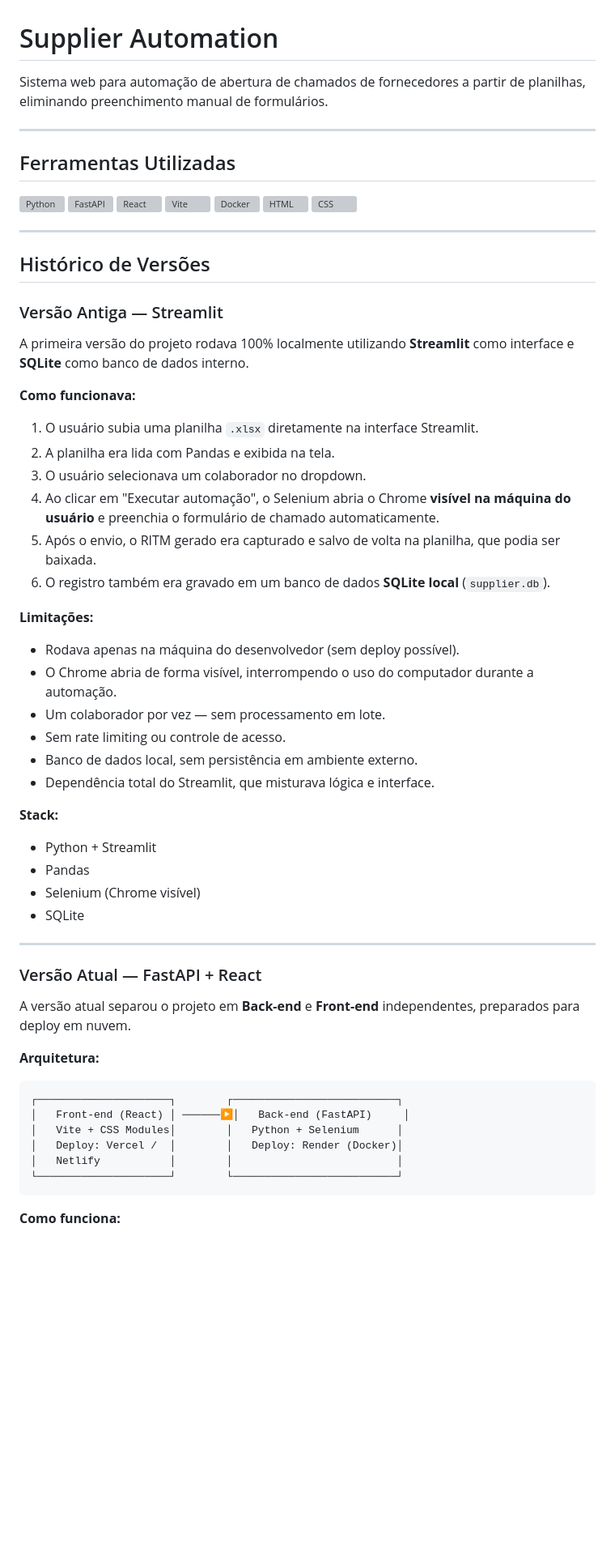
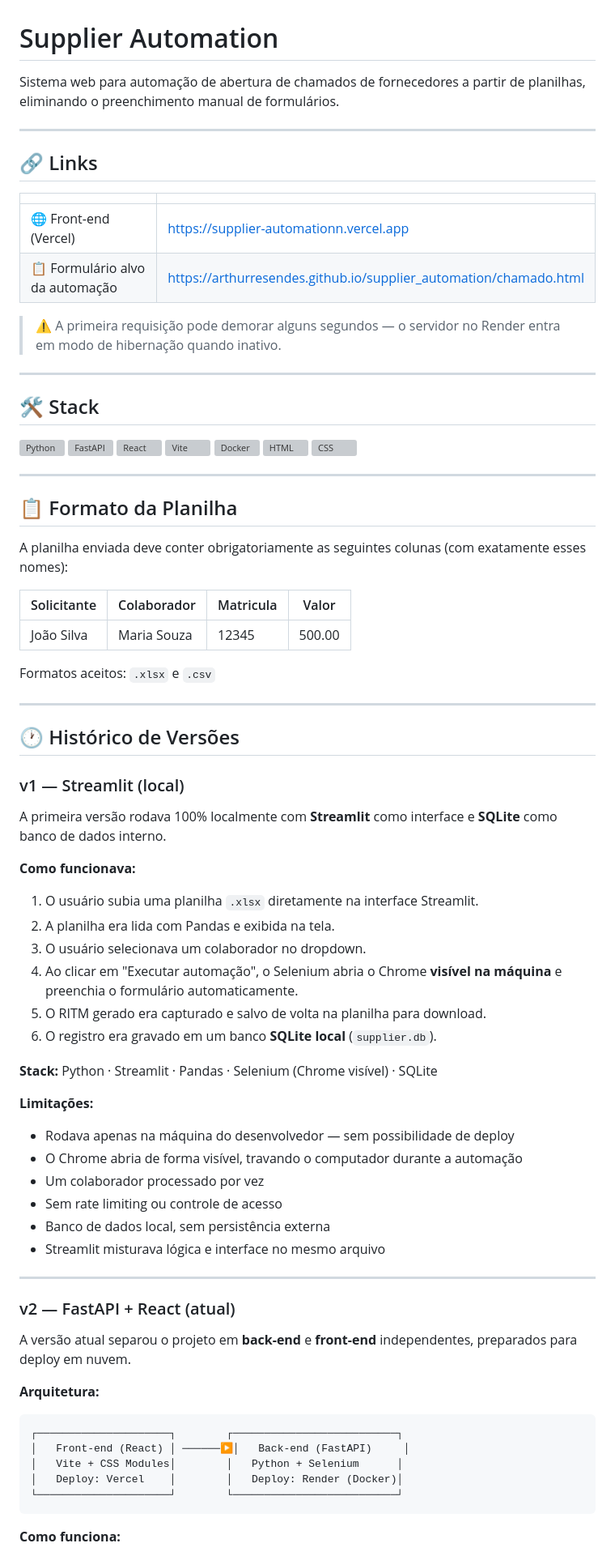
Before and after one commit to arthurresendes/supplier_automation, a Markdown page: README.md, the part around one of its changes. Shown at 81% size. GitHub-like rendering; blank space fills up the shorter version; grey boxes are pictures that could not be loaded.

````diff
--- a/README.md
+++ b/README.md
@@ -1,10 +1,21 @@
 # Supplier Automation
 
-Sistema web para automação de abertura de chamados de fornecedores a partir de planilhas, eliminando preenchimento manual de formulários.
+Sistema web para automação de abertura de chamados de fornecedores a partir de planilhas, eliminando o preenchimento manual de formulários.
 
 ---
 
-## Ferramentas Utilizadas
+## 🔗 Links
+
+| | |
+|---|---|
+| 🌐 Front-end (Vercel) | https://supplier-automationn.vercel.app |
+| 📋 Formulário alvo da automação | https://arthurresendes.github.io/supplier_automation/chamado.html |
+
+> ⚠️ A primeira requisição pode demorar alguns segundos — o servidor no Render entra em modo de hibernação quando inativo.
+
+---
+
+## 🛠️ Stack
 
 <p>
   <img src="https://skillicons.dev/icons?i=py" alt="Python" height="48">
@@ -18,42 +29,48 @@ Sistema web para automação de abertura de chamados de fornecedores a partir de
 
 ---
 
-## Histórico de Versões
+## 📋 Formato da Planilha
 
-### Versão Antiga — Streamlit
+A planilha enviada deve conter obrigatoriamente as seguintes colunas (com exatamente esses nomes):
 
-A primeira versão do projeto rodava 100% localmente utilizando **Streamlit** como interface e **SQLite** como banco de dados interno.
+| Solicitante | Colaborador | Matricula | Valor |
+|---|---|---|---|
+| João Silva | Maria Souza | 12345 | 500.00 |
+
+Formatos aceitos: `.xlsx` e `.csv`
+
+---
+
+## 🕐 Histórico de Versões
+
+### v1 — Streamlit (local)
+
+A primeira versão rodava 100% localmente com **Streamlit** como interface e **SQLite** como banco de dados interno.
 
 **Como funcionava:**
 
 1. O usuário subia uma planilha `.xlsx` diretamente na interface Streamlit.
 2. A planilha era lida com Pandas e exibida na tela.
 3. O usuário selecionava um colaborador no dropdown.
-4. Ao clicar em "Executar automação", o Selenium abria o Chrome **visível na máquina do usuário** e preenchia o formulário de chamado automaticamente.
-5. Após o envio, o RITM gerado era capturado e salvo de volta na planilha, que podia ser baixada.
-6. O registro também era gravado em um banco de dados **SQLite local** (`supplier.db`).
+4. Ao clicar em "Executar automação", o Selenium abria o Chrome **visível na máquina** e preenchia o formulário automaticamente.
+5. O RITM gerado era capturado e salvo de volta na planilha para download.
+6. O registro era gravado em um banco **SQLite local** (`supplier.db`).
+
+**Stack:** Python · Streamlit · Pandas · Selenium (Chrome visível) · SQLite
 
 **Limitações:**
-
-- Rodava apenas na máquina do desenvolvedor (sem deploy possível).
-- O Chrome abria de forma visível, interrompendo o uso do computador durante a automação.
-- Um colaborador por vez — sem processamento em lote.
-- Sem rate limiting ou controle de acesso.
-- Banco de dados local, sem persistência em ambiente externo.
-- Dependência total do Streamlit, que misturava lógica e interface.
-
-**Stack:**
-
-- Python + Streamlit
-- Pandas
-- Selenium (Chrome visível)
-- SQLite
+- Rodava apenas na máquina do desenvolvedor — sem possibilidade de deploy
+- O Chrome abria de forma visível, travando o computador durante a automação
+- Um colaborador processado por vez
+- Sem rate limiting ou controle de acesso
+- Banco de dados local, sem persistência externa
+- Streamlit misturava lógica e interface no mesmo arquivo
 
 ---
 
-### Versão Atual — FastAPI + React
+### v2 — FastAPI + React (atual)
 
-A versão atual separou o projeto em **Back-end** e **Front-end** independentes, preparados para deploy em nuvem.
+A versão atual separou o projeto em **back-end** e **front-end** independentes, preparados para deploy em nuvem.
 
 **Arquitetura:**
 
@@ -61,8 +78,7 @@ A versão atual separou o projeto em **Back-end** e **Front-end** independentes,
 ┌─────────────────────┐        ┌──────────────────────────┐
 │   Front-end (React) │ ──────▶│   Back-end (FastAPI)     │
 │   Vite + CSS Modules│        │   Python + Selenium      │
-│   Deploy: Vercel /  │        │   Deploy: Render (Docker)│
-│   Netlify           │        │                          │
+│   Deploy: Vercel    │        │   Deploy: Render (Docker)│
 └─────────────────────┘        └──────────────────────────┘
 ```
 
````
Also changed, not shown: other parts of README.md (+18 -32 lines).
